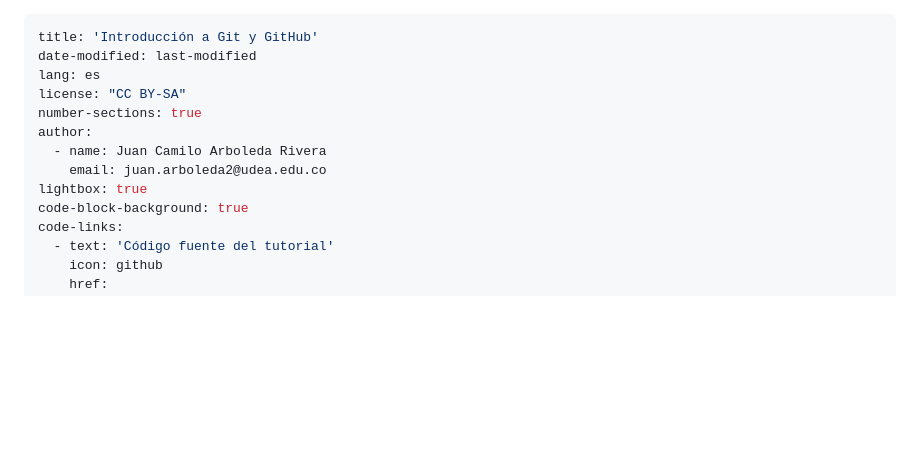
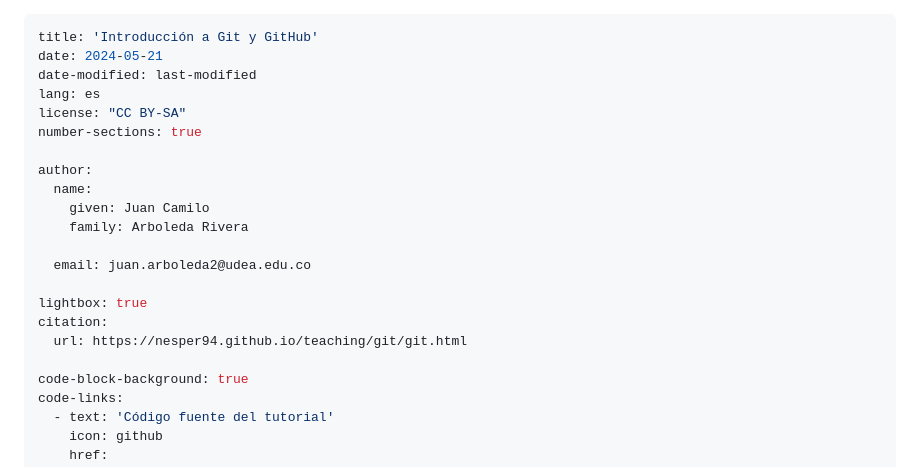
Before and after one commit to Nesper94/Nesper94.github.io, a Markdown page: teaching/git/git.md, the part around the change. GitHub-like rendering; blank space fills up the shorter version.

Commit message:
Añadir cómo citar

```diff
--- a/teaching/git/git.md
+++ b/teaching/git/git.md
@@ -1,13 +1,22 @@
 ---
 title: 'Introducción a Git y GitHub'
+date: 2024-05-21
 date-modified: last-modified
 lang: es
 license: "CC BY-SA"
 number-sections: true
+
 author:
-  - name: Juan Camilo Arboleda Rivera
-    email: juan.arboleda2@udea.edu.co
+  name:
+    given: Juan Camilo
+    family: Arboleda Rivera
+
+  email: juan.arboleda2@udea.edu.co
+
 lightbox: true
+citation:
+  url: https://nesper94.github.io/teaching/git/git.html
+
 code-block-background: true
 code-links:
   - text: 'Código fuente del tutorial'
```
